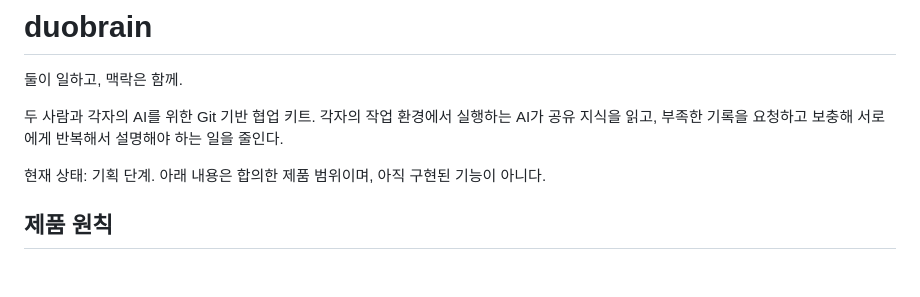
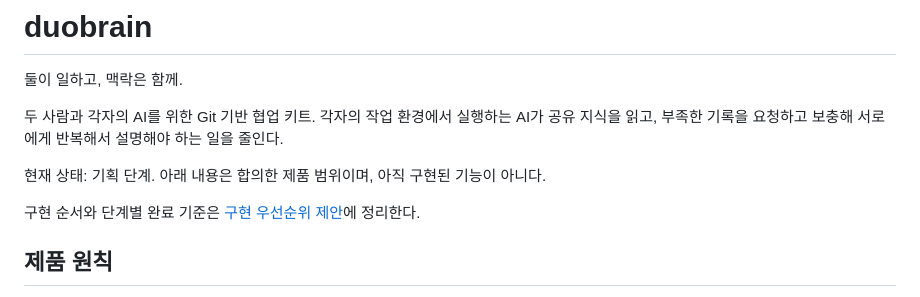
Before and after one commit to slowspurt/duobrain, a Markdown page: README.md, the part around the change. GitHub-like rendering; blank space fills up the shorter version.

```diff
--- a/README.md
+++ b/README.md
@@ -5,6 +5,8 @@
 두 사람과 각자의 AI를 위한 Git 기반 협업 키트. 각자의 작업 환경에서 실행하는 AI가 공유 지식을 읽고, 부족한 기록을 요청하고 보충해 서로에게 반복해서 설명해야 하는 일을 줄인다.
 
 현재 상태: 기획 단계. 아래 내용은 합의한 제품 범위이며, 아직 구현된 기능이 아니다.
+
+구현 순서와 단계별 완료 기준은 [구현 우선순위 제안](docs/implementation-roadmap.md)에 정리한다.
 
 ## 제품 원칙
 
```
Also changed, not shown: docs/implementation-roadmap.md (added, +58 -0 lines).
